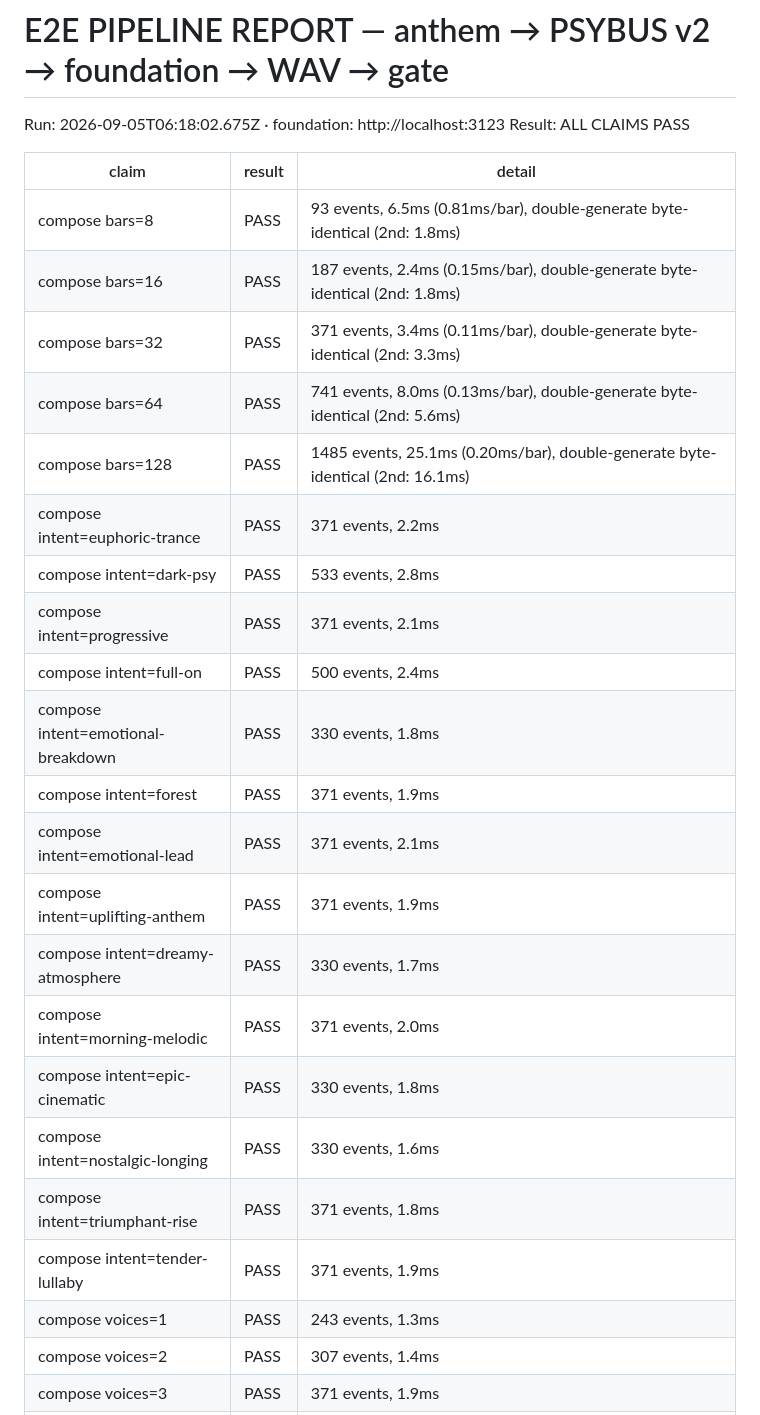
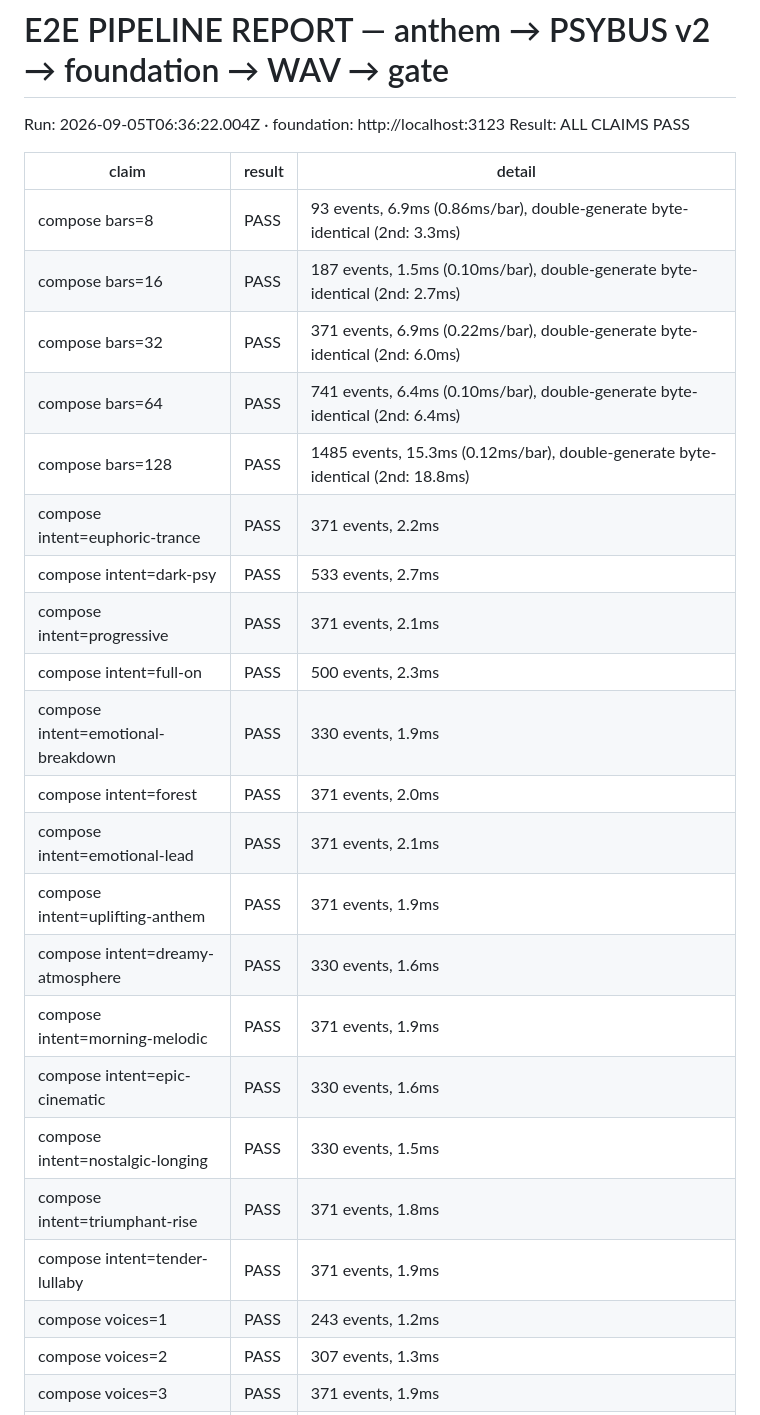
Before and after one commit to dudududi144-source/psy-anthem, a Markdown page: docs/E2E_PIPELINE_REPORT.md, the part around one of its changes. Drawn GitHub-style.

```diff
--- a/docs/E2E_PIPELINE_REPORT.md
+++ b/docs/E2E_PIPELINE_REPORT.md
@@ -1,29 +1,29 @@
 # E2E PIPELINE REPORT — anthem → PSYBUS v2 → foundation → WAV → gate
 
-Run: 2026-09-05T06:18:02.675Z · foundation: http://localhost:3123
+Run: 2026-09-05T06:36:22.004Z · foundation: http://localhost:3123
 Result: ALL CLAIMS PASS
 
 | claim | result | detail |
 |---|---|---|
-| compose bars=8 | PASS | 93 events, 6.5ms (0.81ms/bar), double-generate byte-identical (2nd: 1.8ms) |
-| compose bars=16 | PASS | 187 events, 2.4ms (0.15ms/bar), double-generate byte-identical (2nd: 1.8ms) |
-| compose bars=32 | PASS | 371 events, 3.4ms (0.11ms/bar), double-generate byte-identical (2nd: 3.3ms) |
-| compose bars=64 | PASS | 741 events, 8.0ms (0.13ms/bar), double-generate byte-identical (2nd: 5.6ms) |
-| compose bars=128 | PASS | 1485 events, 25.1ms (0.20ms/bar), double-generate byte-identical (2nd: 16.1ms) |
+| compose bars=8 | PASS | 93 events, 6.9ms (0.86ms/bar), double-generate byte-identical (2nd: 3.3ms) |
+| compose bars=16 | PASS | 187 events, 1.5ms (0.10ms/bar), double-generate byte-identical (2nd: 2.7ms) |
+| compose bars=32 | PASS | 371 events, 6.9ms (0.22ms/bar), double-generate byte-identical (2nd: 6.0ms) |
+| compose bars=64 | PASS | 741 events, 6.4ms (0.10ms/bar), double-generate byte-identical (2nd: 6.4ms) |
+| compose bars=128 | PASS | 1485 events, 15.3ms (0.12ms/bar), double-generate byte-identical (2nd: 18.8ms) |
 | compose intent=euphoric-trance | PASS | 371 events, 2.2ms |
-| compose intent=dark-psy | PASS | 533 events, 2.8ms |
+| compose intent=dark-psy | PASS | 533 events, 2.7ms |
 | compose intent=progressive | PASS | 371 events, 2.1ms |
-| compose intent=full-on | PASS | 500 events, 2.4ms |
-| compose intent=emotional-breakdown | PASS | 330 events, 1.8ms |
-| compose intent=forest | PASS | 371 events, 1.9ms |
+| compose intent=full-on | PASS | 500 events, 2.3ms |
+| compose intent=emotional-breakdown | PASS | 330 events, 1.9ms |
+| compose intent=forest | PASS | 371 events, 2.0ms |
 | compose intent=emotional-lead | PASS | 371 events, 2.1ms |
 | compose intent=uplifting-anthem | PASS | 371 events, 1.9ms |
-| compose intent=dreamy-atmosphere | PASS | 330 events, 1.7ms |
-| compose intent=morning-melodic | PASS | 371 events, 2.0ms |
-| compose intent=epic-cinematic | PASS | 330 events, 1.8ms |
-| compose intent=nostalgic-longing | PASS | 330 events, 1.6ms |
+| compose intent=dreamy-atmosphere | PASS | 330 events, 1.6ms |
+| compose intent=morning-melodic | PASS | 371 events, 1.9ms |
+| compose intent=epic-cinematic | PASS | 330 events, 1.6ms |
+| compose intent=nostalgic-longing | PASS | 330 events, 1.5ms |
 | compose intent=triumphant-rise | PASS | 371 events, 1.8ms |
 | compose intent=tender-lullaby | PASS | 371 events, 1.9ms |
-| compose voices=1 | PASS | 243 events, 1.3ms |
-| compose voices=2 | PASS | 307 events, 1.4ms |
+| compose voices=1 | PASS | 243 events, 1.2ms |
+| compose voices=2 | PASS | 307 events, 1.3ms |
 | compose voices=3 | PASS | 371 events, 1.9ms |
```
Also changed, not shown: other parts of docs/E2E_PIPELINE_REPORT.md (+19 -19 lines), MEMORY.md (+1 -1 lines), docs/SERVING_AUDIT_2026-09-05.md (+2 -2 lines).
